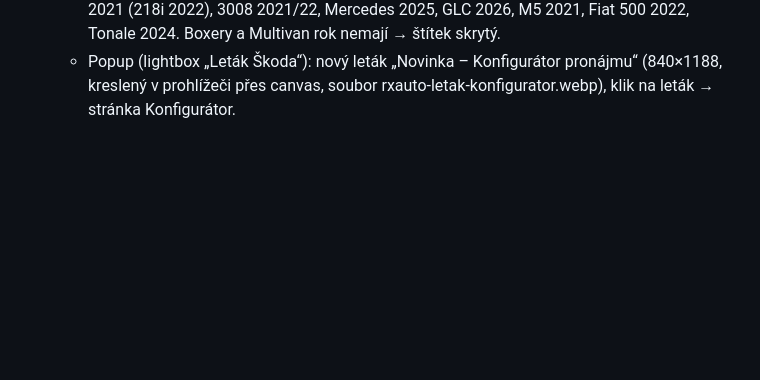
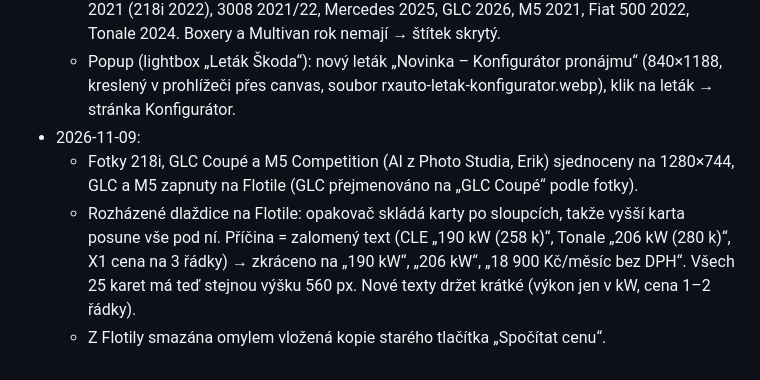
Before and after one commit to eriksson6262/carwiz, a Markdown page: rxauto-web/README.md, the part around the change. GitHub-like rendering; blank space fills up the shorter version.

Commit message:
rxauto-web: Flotila – fotky 218i/GLC/M5, srovnané výšky karet (zkrácené texty), smazané zbloudilé tlačítko
Co-Authored-By: Claude Opus 5.5 <noreply@anthropic.com>
Claude-Session: https://claude.ai/code/session_01TX2QjaX4vGH8pP4arngu1y

```diff
--- a/rxauto-web/README.md
+++ b/rxauto-web/README.md
@@ -86,3 +86,10 @@ Detail v `konfigurator/README.md`. Tlačítko „Vybrat auto“ na /dlouhodoby-p
     M5 2021, Fiat 500 2022, Tonale 2024. Boxery a Multivan rok nemají → štítek skrytý.
   - Popup (lightbox „Leták Škoda“): nový leták „Novinka – Konfigurátor pronájmu“ (840×1188, kreslený v prohlížeči přes canvas,
     soubor rxauto-letak-konfigurator.webp), klik na leták → stránka Konfigurátor.
+- 2026-11-09:
+  - Fotky 218i, GLC Coupé a M5 Competition (AI z Photo Studia, Erik) sjednoceny na 1280×744, GLC a M5 zapnuty na Flotile
+    (GLC přejmenováno na „GLC Coupé“ podle fotky).
+  - Rozházené dlaždice na Flotile: opakovač skládá karty po sloupcích, takže vyšší karta posune vše pod ní. Příčina = zalomený
+    text (CLE „190 kW (258 k)“, Tonale „206 kW (280 k)“, X1 cena na 3 řádky) → zkráceno na „190 kW“, „206 kW“,
+    „18 900 Kč/měsíc bez DPH“. Všech 25 karet má teď stejnou výšku 560 px. Nové texty držet krátké (výkon jen v kW, cena 1–2 řádky).
+  - Z Flotily smazána omylem vložená kopie starého tlačítka „Spočítat cenu“.
```
